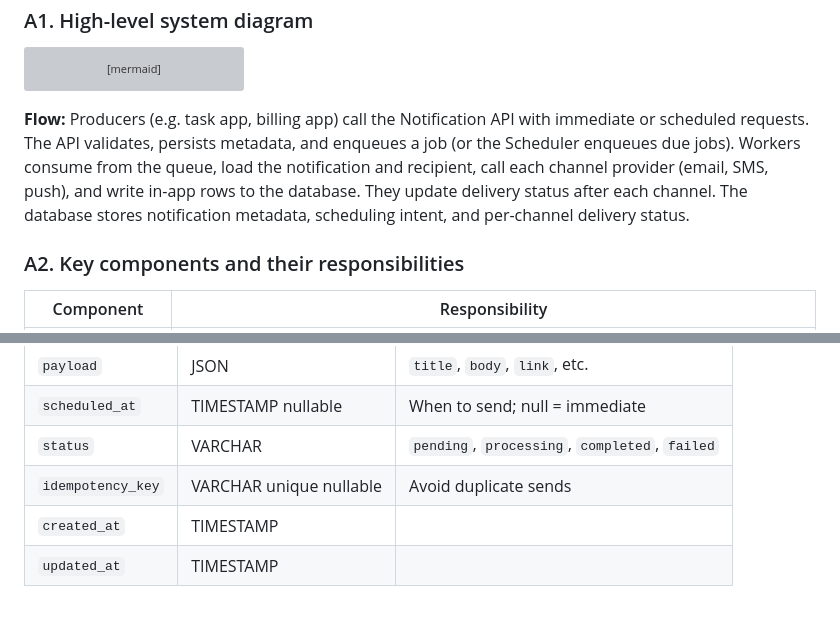
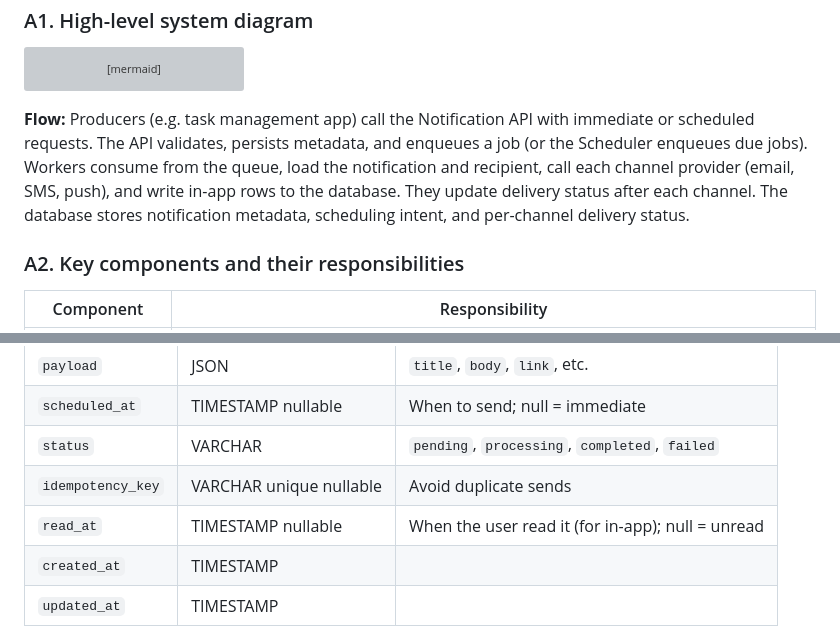
Before and after one commit to ZachroyAnazfitry/task-manager, a Markdown page: SYSTEM_DESIGN.md, 2 parts joined by grey strips. GitHub-like rendering; blank space fills up the shorter version; grey boxes are pictures that could not be loaded.

````diff
--- a/SYSTEM_DESIGN.md
+++ b/SYSTEM_DESIGN.md
@@ -73,7 +73,7 @@ flowchart TB
   W2 --> DB
 ```
 
-**Flow:** Producers (e.g. task app, billing app) call the Notification API with immediate or scheduled requests. The API validates, persists metadata, and enqueues a job (or the Scheduler enqueues due jobs). Workers consume from the queue, load the notification and recipient, call each channel provider (email, SMS, push), and write in-app rows to the database. They update delivery status after each channel. The database stores notification metadata, scheduling intent, and per-channel delivery status.
+**Flow:** Producers (e.g. task management app) call the Notification API with immediate or scheduled requests. The API validates, persists metadata, and enqueues a job (or the Scheduler enqueues due jobs). Workers consume from the queue, load the notification and recipient, call each channel provider (email, SMS, push), and write in-app rows to the database. They update delivery status after each channel. The database stores notification metadata, scheduling intent, and per-channel delivery status.
 
 ### A2. Key components and their responsibilities
 
@@ -144,6 +134,7 @@ erDiagram
 | `scheduled_at` | TIMESTAMP nullable | When to send; null = immediate |
 | `status` | VARCHAR | `pending`, `processing`, `completed`, `failed` |
 | `idempotency_key` | VARCHAR unique nullable | Avoid duplicate sends |
+| `read_at` | TIMESTAMP nullable | When the user read it (for in-app); null = unread |
 | `created_at` | TIMESTAMP | |
 | `updated_at` | TIMESTAMP | |
 
````
Also changed, not shown: other parts of SYSTEM_DESIGN.md (+25 -50 lines).
